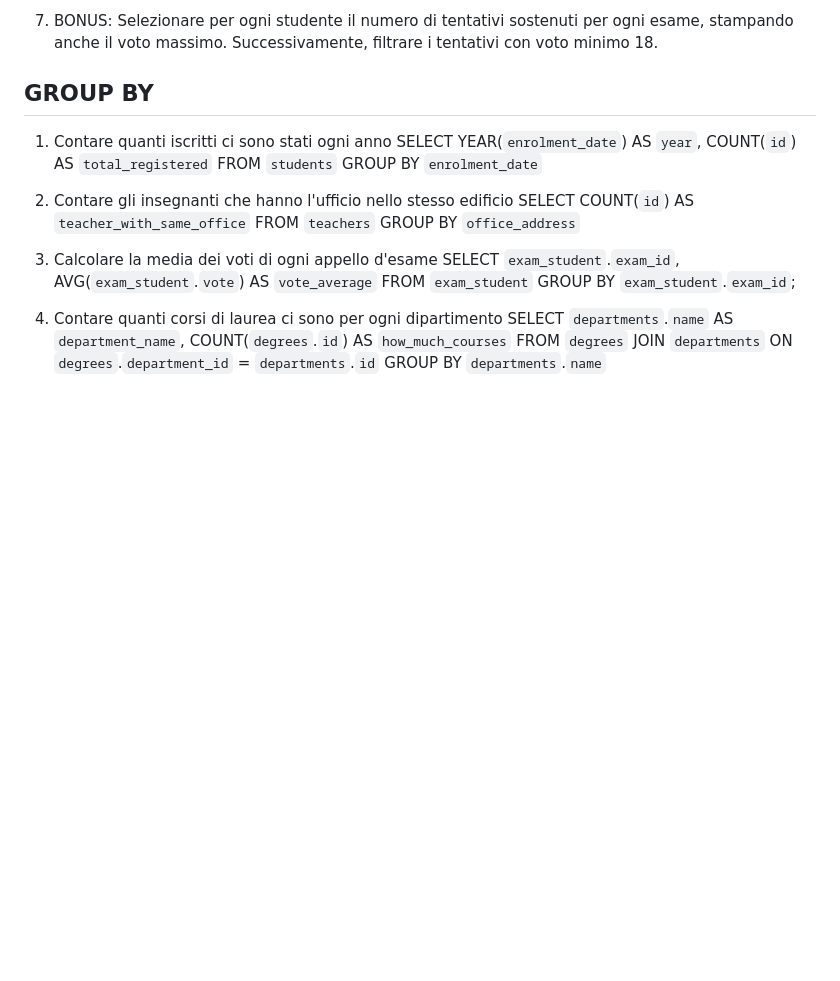
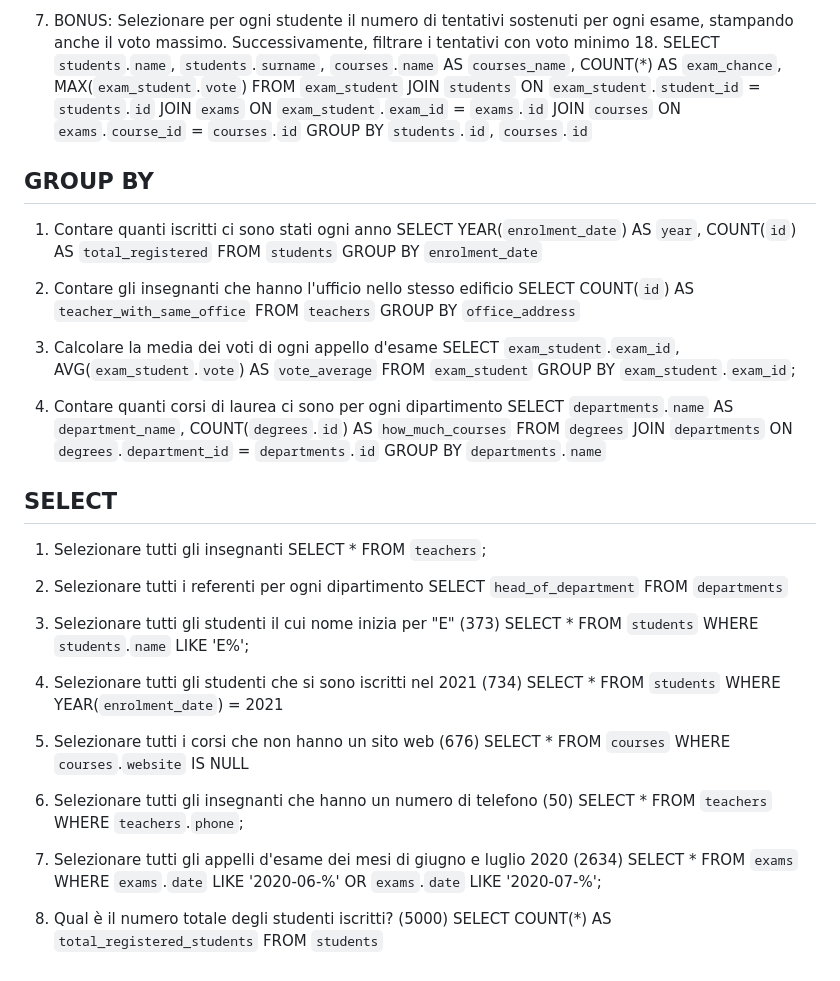
Before and after one commit to vincenzo-terracciano/db-university, a Markdown page: new_university_db.md, the part around the change. Rendered like a GitHub page; blank space fills up the shorter version.

Commit message:
Add SQL queries for student exam attempts, enrollment year, and courses without websites in new_university_db.md

```diff
--- a/new_university_db.md
+++ b/new_university_db.md
@@ -46,7 +46,12 @@ JOIN `departments` ON `degrees`.`department_id` = `departments`.`id`
 WHERE `departments`.`name` = 'Dipartimento di Matematica';
 
 7. BONUS: Selezionare per ogni studente il numero di tentativi sostenuti per ogni esame, stampando anche il voto massimo. Successivamente, filtrare i tentativi con voto minimo 18.
-
+SELECT `students`.`name`, `students`.`surname`, `courses`.`name` AS `courses_name`, COUNT(*) AS `exam_chance`, MAX(`exam_student`.`vote`)
+FROM `exam_student`
+JOIN `students` ON `exam_student`.`student_id` = `students`.`id`
+JOIN `exams` ON `exam_student`.`exam_id` = `exams`.`id`
+JOIN `courses` ON `exams`.`course_id` = `courses`.`id`
+GROUP BY `students`.`id`, `courses`.`id`
 
 
 ## GROUP BY
@@ -70,3 +75,41 @@ SELECT `departments`.`name` AS `department_name`, COUNT(`degrees`.`id`) AS `how_
 FROM `degrees`
 JOIN `departments` ON `degrees`.`department_id` = `departments`.`id`
 GROUP BY `departments`.`name`
+
+## SELECT
+1. Selezionare tutti gli insegnanti
+SELECT *
+FROM `teachers`;
+
+2. Selezionare tutti i referenti per ogni dipartimento
+SELECT `head_of_department`
+FROM `departments`
+
+3. Selezionare tutti gli studenti il cui nome inizia per "E" (373)
+SELECT *
+FROM `students`
+WHERE `students`.`name` LIKE 'E%';
+
+4. Selezionare tutti gli studenti che si sono iscritti nel 2021 (734)
+SELECT *
+FROM `students`
+WHERE YEAR(`enrolment_date`) = 2021
+
+5. Selezionare tutti i corsi che non hanno un sito web (676)
+SELECT *
+FROM `courses`
+WHERE `courses`.`website` IS NULL
+
+6. Selezionare tutti gli insegnanti che hanno un numero di telefono (50)
+SELECT *
+FROM `teachers`
+WHERE `teachers`.`phone`;
+
+7. Selezionare tutti gli appelli d'esame dei mesi di giugno e luglio 2020 (2634)
+SELECT *
+FROM `exams`
+WHERE `exams`.`date` LIKE '2020-06-%' OR `exams`.`date` LIKE '2020-07-%';
+
+8. Qual è il numero totale degli studenti iscritti? (5000)
+SELECT COUNT(*) AS `total_registered_students`
+FROM `students`
```
